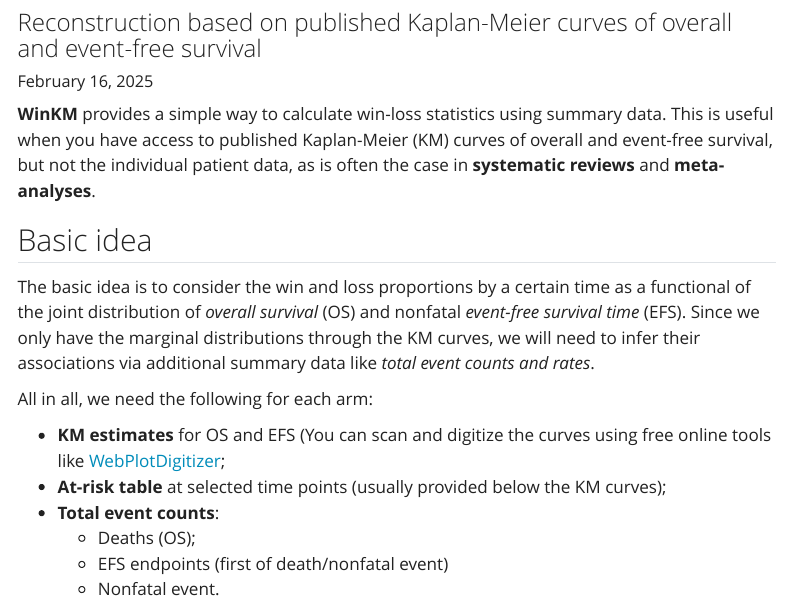
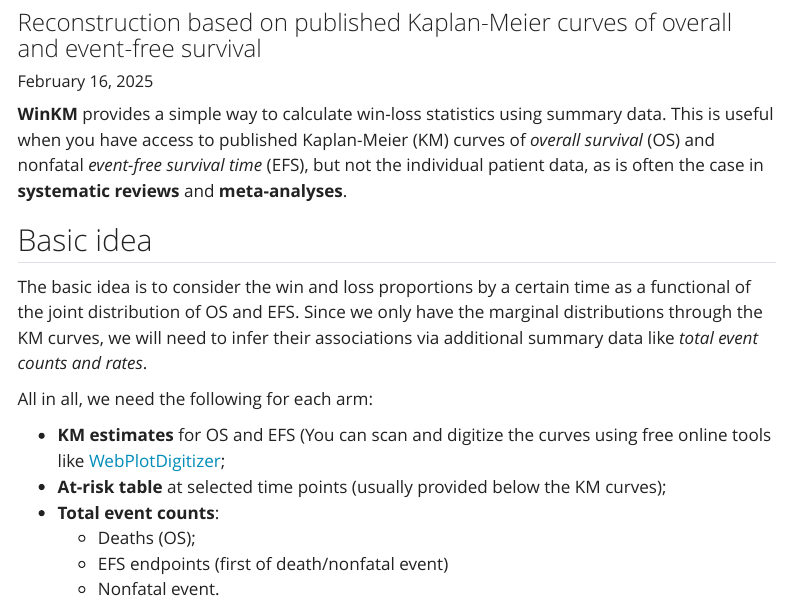
Before and after one commit to lmaowisc/winkm, a Quarto document (index.qmd): the page in a window 1100 px wide, from 120 px down. Rendered offline with R 4.5, knitr and Pandoc in place of Quarto, with nearby package versions; menus at the side of the page are left out.

Commit message:
basic structure

```diff
--- a/_quarto.yml
+++ b/_quarto.yml
@@ -9,6 +9,10 @@ website:
     left:
       - href: index.qmd
         text: Home
+      - href: workflow.qmd
+        text: Workflow
+      - href: case.qmd
+        text: Case Studies
 
 format:
   html:
--- a/index.qmd
+++ b/index.qmd
@@ -5,13 +5,13 @@ date: today
 ---
 
 **WinKM** provides a simple way to calculate win-loss statistics using summary data.
-This is useful when you have access to published Kaplan-Meier (KM) curves of overall and event-free survival, but not the individual patient data,
+This is useful when you have access to published Kaplan-Meier (KM) curves of *overall survival* (OS) and nonfatal *event-free survival time* (EFS), but not the individual patient data,
 as is often the case in **systematic reviews** and **meta-analyses**.
 
 ## Basic idea
 
 The basic idea is to consider the win and loss proportions by a certain time as a functional
-of the joint distribution of *overall survival* (OS) and nonfatal *event-free survival time* (EFS).
+of the joint distribution of OS and EFS.
 Since we only have the marginal distributions through the KM curves, we will need to
 infer their associations via additional summary data like *total event counts and rates*.
 
```
Also changed, not shown: case.qmd (added, +3 -0 lines), workflow.qmd (added, +3 -0 lines), 1 other file.
